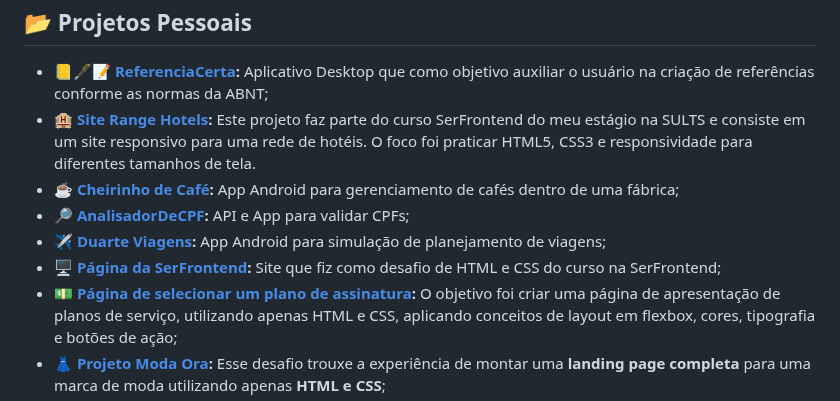
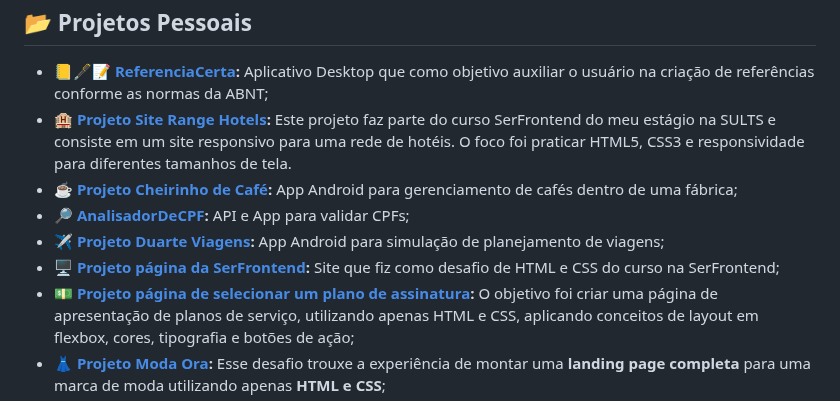
Before and after one commit to Boyuridod/boyuridod, a Markdown page: README.md, the part around the change. Drawn GitHub-style.

Commit message:
Update: project descriptions in README.md

```diff
--- a/README.md
+++ b/README.md
@@ -106,22 +106,22 @@ App de lista de tarefas (React + Firebase) – projeto pessoal para praticar CRU
     <li><strong>📒🖋️📝 <a href="https://github.com/Boyuridod/ReferenciaCerta" target="_blank">ReferenciaCerta</a>:</strong>
         Aplicativo Desktop que como objetivo auxiliar o usuário na criação de referências conforme as normas da ABNT;
     </li>
-    <li><strong>🏨 <a href="https://github.com/Boyuridod/Estagio-SULTS-Curso-SerFrontend-Projeto-6-RangeHotels" target="_blank">Site Range Hotels</a>:</strong>
+    <li><strong>🏨 <a href="https://github.com/Boyuridod/Estagio-SULTS-Curso-SerFrontend-Projeto-6-RangeHotels" target="_blank">Projeto Site Range Hotels</a>:</strong>
         Este projeto faz parte do curso SerFrontend do meu estágio na SULTS e consiste em um site responsivo para uma rede de hotéis. O foco foi praticar HTML5, CSS3 e responsividade para diferentes tamanhos de tela.
     </li>
-    <li><strong>☕ <a href="https://github.com/Boyuridod/CheirinhoDeCafe" target="_blank">Cheirinho de Café</a>:</strong>
+    <li><strong>☕ <a href="https://github.com/Boyuridod/CheirinhoDeCafe" target="_blank">Projeto Cheirinho de Café</a>:</strong>
         App Android para gerenciamento de cafés dentro de uma fábrica;
     </li>
     <li><strong>🔎 <a href="https://github.com/Boyuridod/AnalisadorDeCPF" target="_blank">AnalisadorDeCPF</a>:</strong>
         API e App para validar CPFs;
     </li>
-    <li><strong>✈️ <a href="https://github.com/Boyuridod/DuarteViagens" target="_blank">Duarte Viagens</a>:</strong>
+    <li><strong>✈️ <a href="https://github.com/Boyuridod/DuarteViagens" target="_blank">Projeto Duarte Viagens</a>:</strong>
         App Android para simulação de planejamento de viagens;
     </li>
-    <li><strong>🖥️ <a href="https://github.com/Boyuridod/Estagio-Cursos-Projeto-1-SerFrontend" target="_blank">Página da SerFrontend</a>:</strong>
+    <li><strong>🖥️ <a href="https://github.com/Boyuridod/Estagio-Cursos-Projeto-1-SerFrontend" target="_blank">Projeto página da SerFrontend</a>:</strong>
         Site que fiz como desafio de HTML e CSS do curso na SerFrontend;
     </li>
-    <li><strong>💵 <a href="https://github.com/Boyuridod/Estagio-SULTS-Curso-SerFrontend-Projeto-3-Escolha-Seu-Plano" target="_blank">Página de selecionar um plano de assinatura</a>:</strong>
+    <li><strong>💵 <a href="https://github.com/Boyuridod/Estagio-SULTS-Curso-SerFrontend-Projeto-3-Escolha-Seu-Plano" target="_blank">Projeto página de selecionar um plano de assinatura</a>:</strong>
         O objetivo foi criar uma página de apresentação de planos de serviço, utilizando apenas HTML e CSS, aplicando conceitos de layout em flexbox, cores, tipografia e botões de ação;
     </li>
     <li><strong>👗 <a href="https://github.com/Boyuridod/Estagio-SULTS-Curso-SerFrontend-Projeto-4-ModaOra" target="_blank">Projeto Moda Ora</a>:</strong>
```
